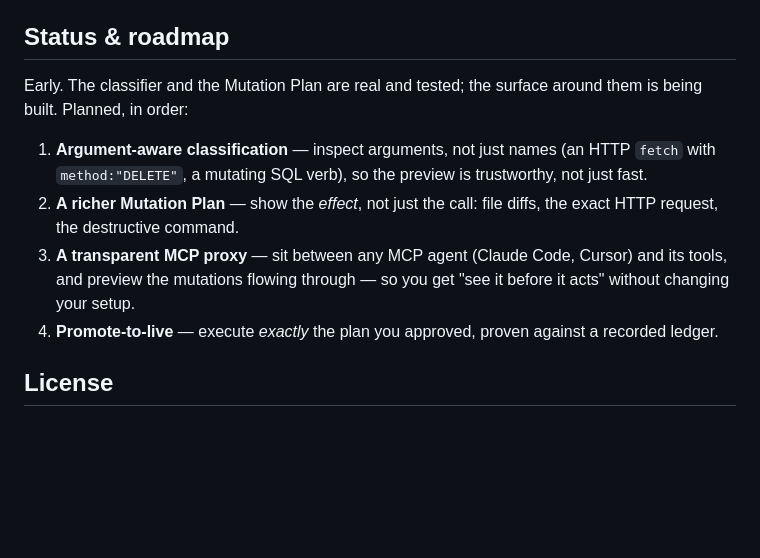
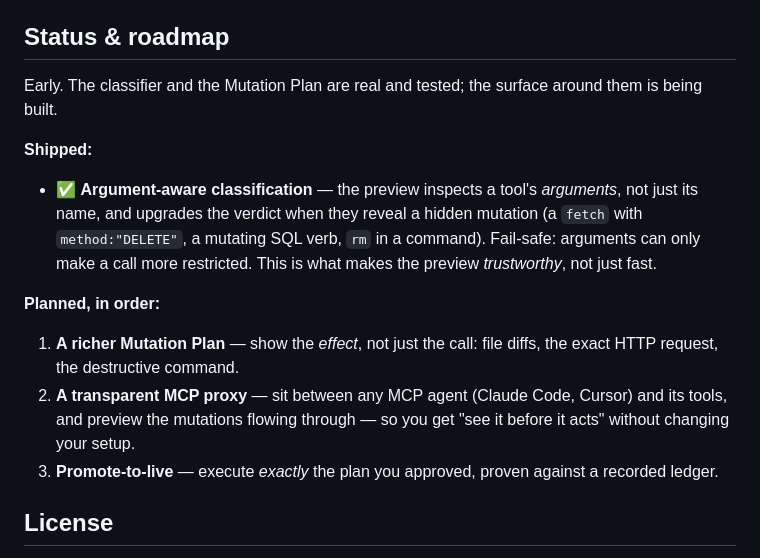
Before and after one commit to nlj3/foreguard, a Markdown page: README.md, the part around the change. Drawn GitHub-style; blank space fills up the shorter version.

Commit message:
docs: mark argument-aware classification as shipped

```diff
--- a/README.md
+++ b/README.md
@@ -72,17 +72,24 @@ agent proposes.
 ## Status & roadmap
 
 Early. The classifier and the Mutation Plan are real and tested; the surface around
-them is being built. Planned, in order:
+them is being built.
 
-1. **Argument-aware classification** — inspect arguments, not just names (an HTTP
-   `fetch` with `method:"DELETE"`, a mutating SQL verb), so the preview is
-   trustworthy, not just fast.
-2. **A richer Mutation Plan** — show the *effect*, not just the call: file diffs,
+**Shipped:**
+
+- ✅ **Argument-aware classification** — the preview inspects a tool's *arguments*,
+  not just its name, and upgrades the verdict when they reveal a hidden mutation (a
+  `fetch` with `method:"DELETE"`, a mutating SQL verb, `rm` in a command). Fail-safe:
+  arguments can only make a call more restricted. This is what makes the preview
+  *trustworthy*, not just fast.
+
+**Planned, in order:**
+
+1. **A richer Mutation Plan** — show the *effect*, not just the call: file diffs,
    the exact HTTP request, the destructive command.
-3. **A transparent MCP proxy** — sit between any MCP agent (Claude Code, Cursor)
+2. **A transparent MCP proxy** — sit between any MCP agent (Claude Code, Cursor)
    and its tools, and preview the mutations flowing through — so you get "see it
    before it acts" without changing your setup.
-4. **Promote-to-live** — execute *exactly* the plan you approved, proven against a
+3. **Promote-to-live** — execute *exactly* the plan you approved, proven against a
    recorded ledger.
 
 ## License
```
